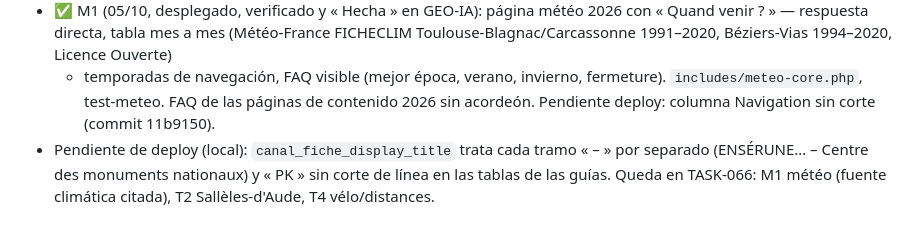
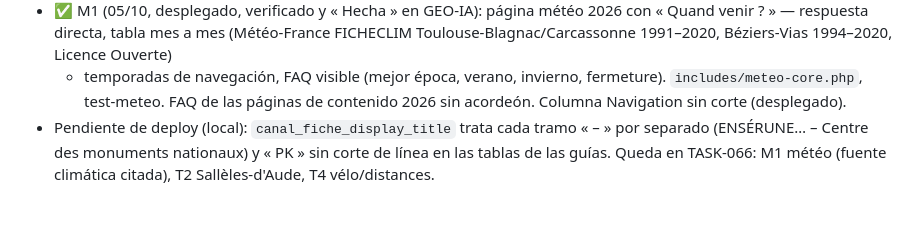
Before and after one commit to Onavarro-francedit/canal_du_midi_new_version, a Markdown page: docs/TASKS.md, the part around the change. Drawn GitHub-style.

Commit message:
docs(tasks): M1 desplegado completo
Co-Authored-By: Claude Opus 5.5 (1M context) <noreply@anthropic.com>

```diff
--- a/docs/TASKS.md
+++ b/docs/TASKS.md
@@ -39,7 +39,7 @@ Convención de IDs: `TASK-NNN` tareas · `BUG-NNN` bugs · `SEC-NNN` seguridad.
 - ✅ M1 (05/10, desplegado, verificado y « Hecha » en GEO-IA): página météo 2026 con « Quand venir ? » — respuesta directa,
   tabla mes a mes (Météo-France FICHECLIM Toulouse-Blagnac/Carcassonne 1991–2020, Béziers-Vias 1994–2020, Licence Ouverte)
   + temporadas de navegación, FAQ visible (mejor época, verano, invierno, fermeture). `includes/meteo-core.php`, test-meteo.
-  FAQ de las páginas de contenido 2026 sin acordeón. Pendiente deploy: columna Navigation sin corte (commit 11b9150).
+  FAQ de las páginas de contenido 2026 sin acordeón. Columna Navigation sin corte (desplegado).
 - Pendiente de deploy (local): `canal_fiche_display_title` trata cada tramo « – » por separado (ENSÉRUNE… – Centre des
   monuments nationaux) y « PK » sin corte de línea en las tablas de las guías. Queda en TASK-066: M1 météo (fuente climática
   citada), T2 Sallèles-d'Aude, T4 vélo/distances.
```
